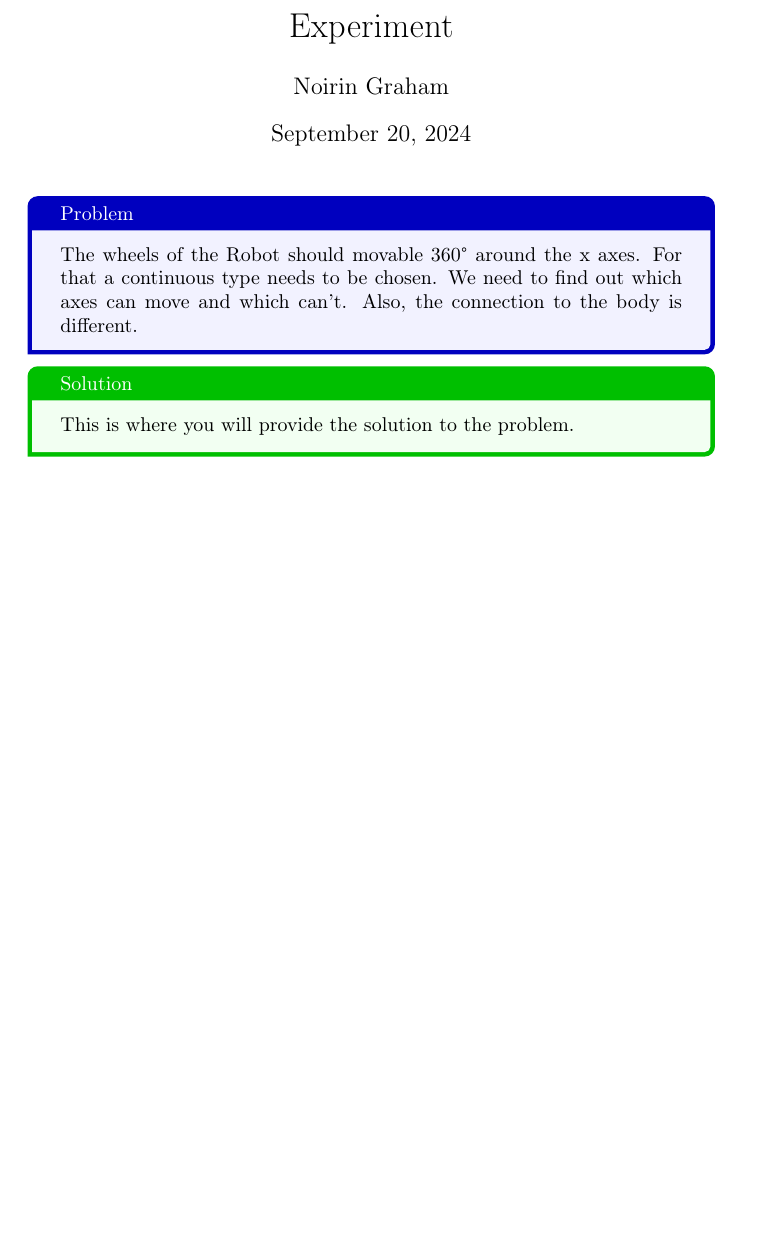
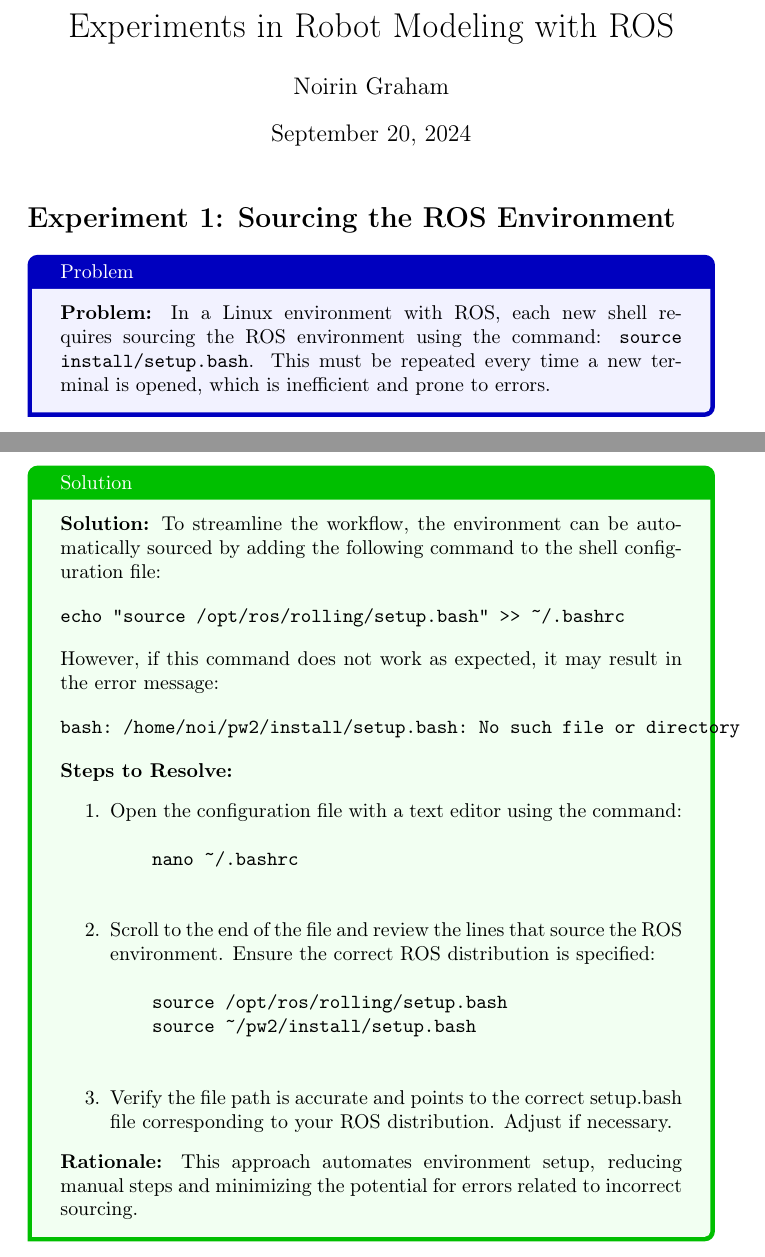
Before and after one commit to grahanoi/RoboGardener, a LaTeX document (report/report.tex): part of the page before the commit and two parts of pages 1 and 2 of 2 after it, the two joined at a grey line, cut at the place of the change, the shorter picture padded with empty space. Compiled offline with pdfLaTeX.

Commit message:
eperimet 1 test format

```diff
--- a/report/report.tex
+++ b/report/report.tex
@@ -7,9 +7,9 @@
 \usepackage{amsfonts}
 \usepackage{amssymb}
 \usepackage[english]{babel}
-\usepackage{tcolorbox} % Add this package
+\usepackage{tcolorbox}
 
-\title{Experiment}
+\title{Experiments in Robot Modeling with ROS}
 \author{Noirin Graham}
 \date{\today}
 
@@ -21,13 +21,40 @@
 
 \maketitle
 
+\section*{Experiment 1: Sourcing the ROS Environment}
+
 \begin{problembox}
-The wheels of the Robot should movable 360° around the x axes. For that a continuous type needs to be chosen. We need to find out which axes can move and which can't. Also, the connection to the body is different.
+\textbf{Problem:} In a Linux environment with ROS, each new shell requires sourcing the ROS environment using the command: \texttt{source install/setup.bash}. This must be repeated every time a new terminal is opened, which is inefficient and prone to errors.
 \end{problembox}
 
 \begin{solutionbox}
-% Add your solution here
-This is where you will provide the solution to the problem.
+\textbf{Solution:} To streamline the workflow, the environment can be automatically sourced by adding the following command to the shell configuration file:
+
+\begin{verbatim}
+echo "source /opt/ros/rolling/setup.bash" >> ~/.bashrc
+\end{verbatim}
+
+However, if this command does not work as expected, it may result in the error message:
+
+\begin{verbatim}
+bash: /home/noi/pw2/install/setup.bash: No such file or directory
+\end{verbatim}
+
+\textbf{Steps to Resolve:}
+\begin{enumerate}
+    \item Open the configuration file with a text editor using the command:
+    \begin{verbatim}
+    nano ~/.bashrc
+    \end{verbatim}
+    \item Scroll to the end of the file and review the lines that source the ROS environment. Ensure the correct ROS distribution is specified:
+    \begin{verbatim}
+    source /opt/ros/rolling/setup.bash
+    source ~/pw2/install/setup.bash
+    \end{verbatim}
+    \item Verify the file path is accurate and points to the correct setup.bash file corresponding to your ROS distribution. Adjust if necessary.
+\end{enumerate}
+
+\textbf{Rationale:} This approach automates environment setup, reducing manual steps and minimizing the potential for errors related to incorrect sourcing.
 \end{solutionbox}
 
 \end{document}
```
Also changed, not shown: report/report.pdf, 5 other files.
